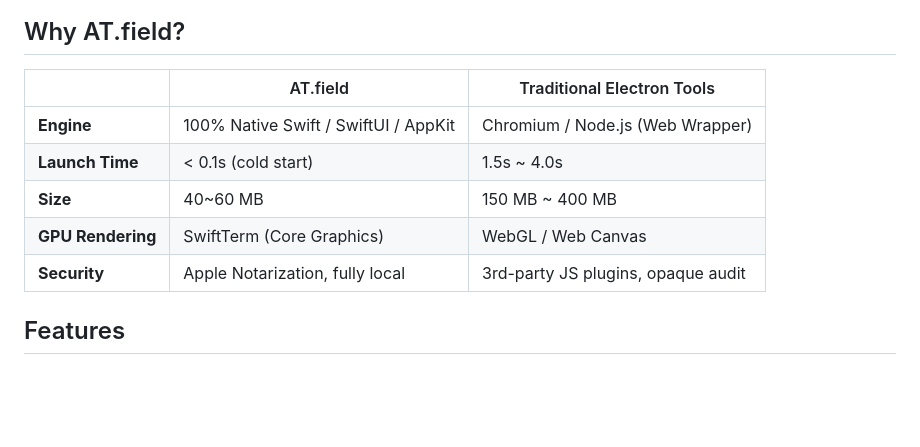
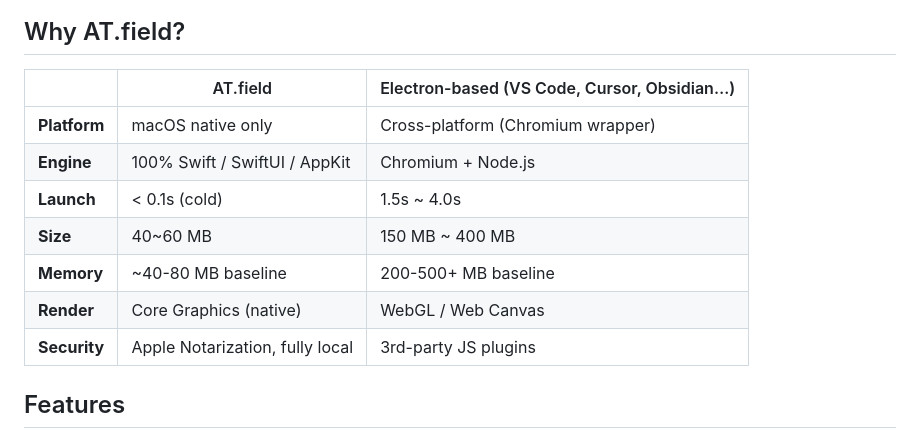
Before and after one commit to arikechen/ATF, a Markdown page: README.md, the part around one of its changes. Rendered like a GitHub page; blank space fills up the shorter version.

```diff
--- a/README.md
+++ b/README.md
@@ -12,13 +12,15 @@ Stop being blindfolded by oversimplified AI CLI tools (Claude Code, Antigravity
 
 ## Why AT.field?
 
-| | AT.field | Traditional Electron Tools |
-|---|----------|---------------------------|
-| **Engine** | 100% Native Swift / SwiftUI / AppKit | Chromium / Node.js (Web Wrapper) |
-| **Launch Time** | < 0.1s (cold start) | 1.5s ~ 4.0s |
+| | AT.field | Electron-based (VS Code, Cursor, Obsidian…) |
+|---|----------|----------------------------------------------|
+| **Platform** | macOS native only | Cross-platform (Chromium wrapper) |
+| **Engine** | 100% Swift / SwiftUI / AppKit | Chromium + Node.js |
+| **Launch** | < 0.1s (cold) | 1.5s ~ 4.0s |
 | **Size** | 40~60 MB | 150 MB ~ 400 MB |
-| **GPU Rendering** | SwiftTerm (Core Graphics) | WebGL / Web Canvas |
-| **Security** | Apple Notarization, fully local | 3rd-party JS plugins, opaque audit |
+| **Memory** | ~40-80 MB baseline | 200-500+ MB baseline |
+| **Render** | Core Graphics (native) | WebGL / Web Canvas |
+| **Security** | Apple Notarization, fully local | 3rd-party JS plugins |
 
 ## Features
 
```
Also changed, not shown: other parts of README.md (+1 -1 lines), README-ja.md (+10 -8 lines), README-zh.md (+10 -8 lines).
